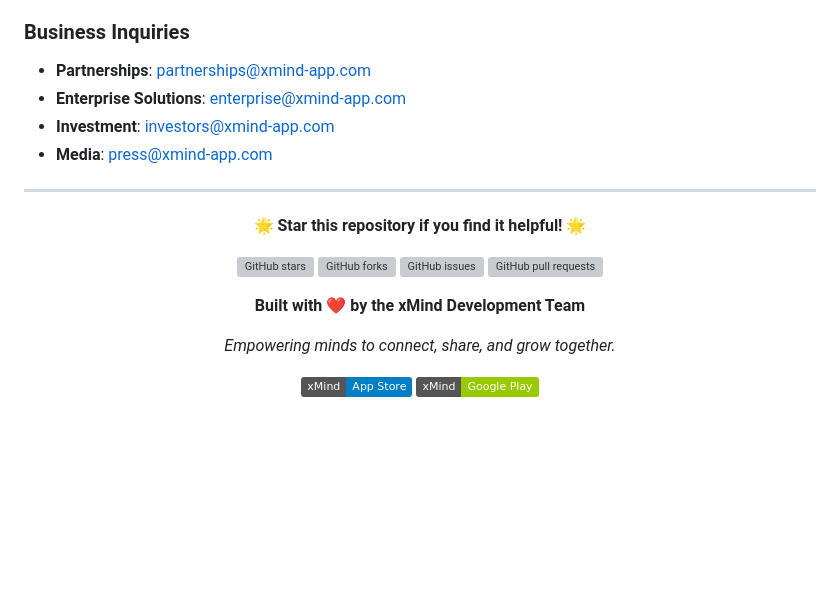
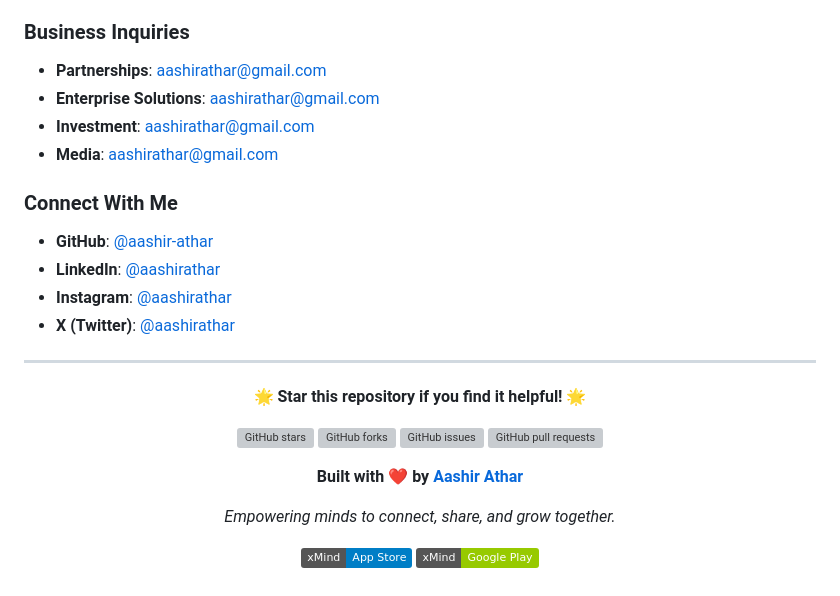
Before and after one commit to aashir-athar/xmind-app, a Markdown page: README.md, the part around the change printed below. GitHub-like rendering; badges without logos; blank space fills up the shorter version; grey boxes are pictures that could not be loaded.

```diff
--- a/README.md
+++ b/README.md
@@ -578,9 +578,15 @@ interface ValidationConfig {
 
 ### **Business Inquiries**
-- **Partnerships**: partnerships@xmind-app.com
-- **Enterprise Solutions**: enterprise@xmind-app.com
-- **Investment**: investors@xmind-app.com
-- **Media**: press@xmind-app.com
+- **Partnerships**: aashirathar@gmail.com
+- **Enterprise Solutions**: aashirathar@gmail.com
+- **Investment**: aashirathar@gmail.com
+- **Media**: aashirathar@gmail.com
+
+### **Connect With Me**
+- **GitHub**: [@aashir-athar](https://github.com/aashir-athar)
+- **LinkedIn**: [@aashirathar](https://www.linkedin.com/in/aashirathar/)
+- **Instagram**: [@aashirathar](https://instagram.com/aashirathar)
+- **X (Twitter)**: [@aashirathar](https://x.com/aashirathar)
 
 ---
 
@@ -595,5 +601,5 @@ interface ValidationConfig {
 
-  **Built with ❤️ by the xMind Development Team**
+  **Built with ❤️ by [Aashir Athar](https://github.com/aashir-athar)**
 
   *Empowering minds to connect, share, and grow together.*
 
```
Also changed, not shown: other parts of README.md (+8 -8 lines).
